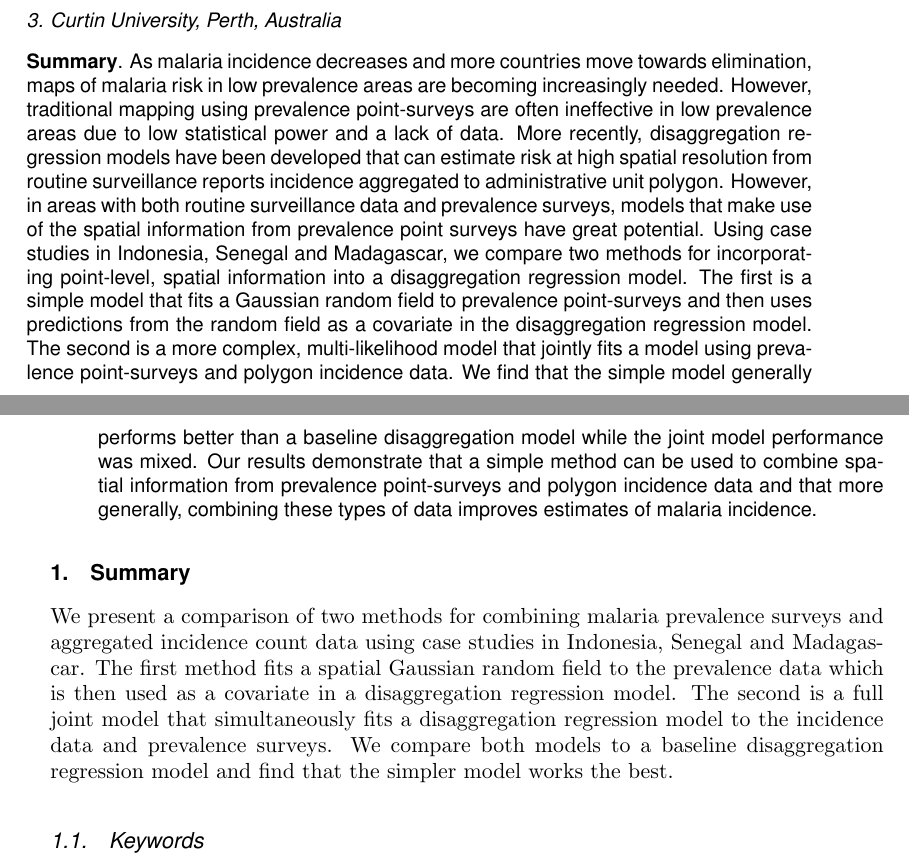
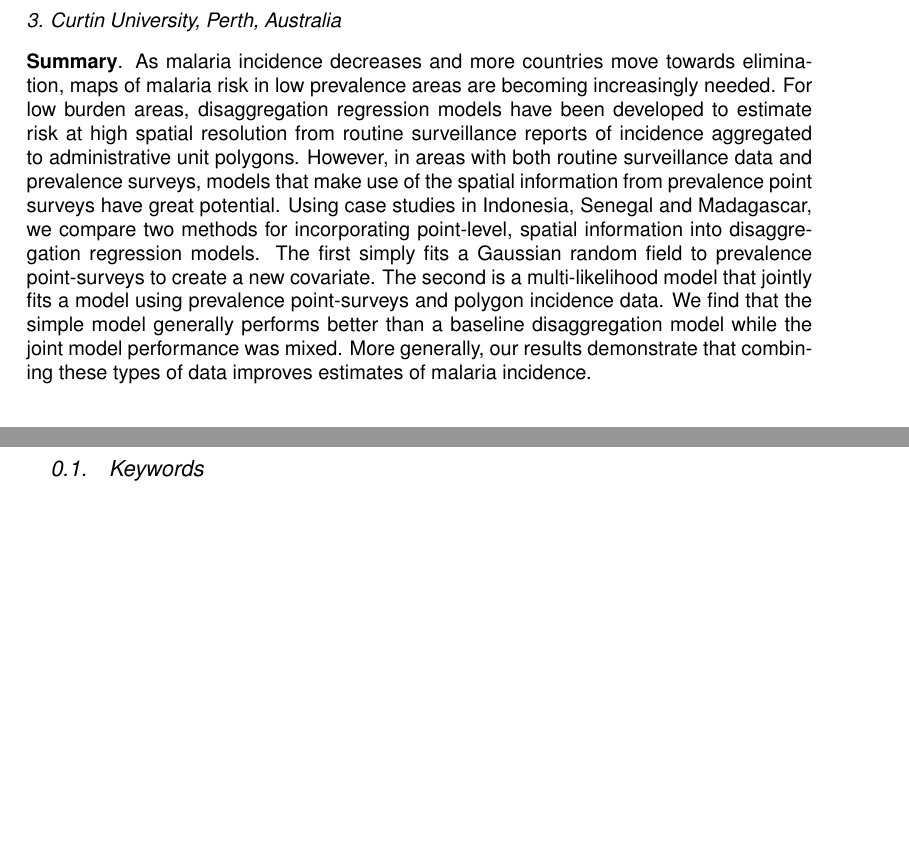
Before and after one commit to timcdlucas/Mapping-malaria-by-sharing-spatial-information-between-incidence-and-prevalence-datasets-manuscript, a LaTeX document (ms.tex): two parts of pages 1 and 2 of 20 before the commit and two parts of pages 1 and 2 of 19 after it, joined at a grey line, cut so that both start at the same text, the shorter picture padded with empty space. Compiled offline with pdfLaTeX; a missing font is replaced by an installed copy or a similar font.

Commit message:
Shorten abstract.

```diff
--- a/ms.tex
+++ b/ms.tex
@@ -60,24 +60,14 @@ UK.}
 % Please keep the abstract below 300 words
 \begin{abstract}
 As malaria incidence decreases and more countries move towards elimination, maps of malaria risk in low prevalence areas are becoming increasingly needed.
-However, traditional mapping using prevalence point-surveys are often ineffective in low prevalence areas due to low statistical power and a lack of data.
-More recently, disaggregation regression models have been developed that can estimate risk at high spatial resolution from routine surveillance reports incidence aggregated to administrative unit polygon.
+For low burden areas, disaggregation regression models have been developed to estimate risk at high spatial resolution from routine surveillance reports of incidence aggregated to administrative unit polygons.
 However, in areas with both routine surveillance data and prevalence surveys, models that make use of the spatial information from prevalence point surveys have great potential.
-Using case studies in Indonesia, Senegal and Madagascar, we compare two methods for incorporating point-level, spatial information into a disaggregation regression model.
-The first is a simple model that fits a Gaussian random field to prevalence point-surveys and then uses predictions from the random field as a covariate in the disaggregation regression model.
-The second is a more complex, multi-likelihood model that jointly fits a model using prevalence point-surveys and  polygon incidence data.
+Using case studies in Indonesia, Senegal and Madagascar, we compare two methods for incorporating point-level, spatial information into disaggregation regression models.
+The first simply fits a Gaussian random field to prevalence point-surveys to create a new covariate.
+The second is a multi-likelihood model that jointly fits a model using prevalence point-surveys and polygon incidence data.
 We find that the simple model generally performs better than a baseline disaggregation model while the joint model performance was mixed.
-Our results demonstrate that a simple method can be used to combine spatial information from prevalence point-surveys and polygon incidence data and that more generally, combining these types of data improves estimates of malaria incidence.
+More generally, our results demonstrate that combining these types of data improves estimates of malaria incidence.
 \end{abstract}
-
-
-\section{Summary}
-
-We present a comparison of two methods for combining malaria prevalence surveys and aggregated incidence count data using case studies in Indonesia, Senegal and Madagascar.
-The first method fits a spatial Gaussian random field to the prevalence data which is then used as a covariate in a disaggregation regression model.
-The second is a full joint model that simultaneously fits a disaggregation regression model to the incidence data and prevalence surveys.
-We compare both models to a baseline disaggregation regression model and find that the simpler model works the best.
-
 
 \subsection{Keywords}
 Disaggregation regression, disease mapping, geostatistics, joint modelling, spatial statistics.
```
